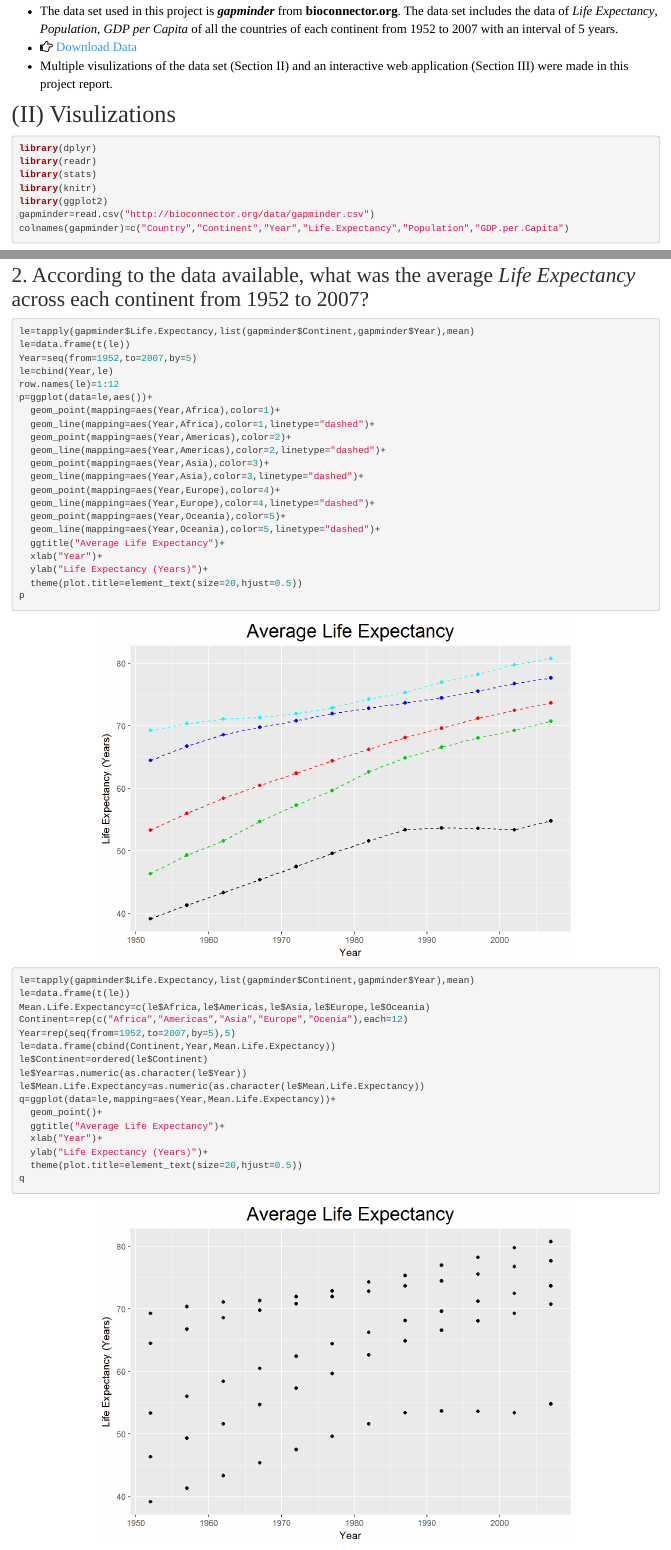
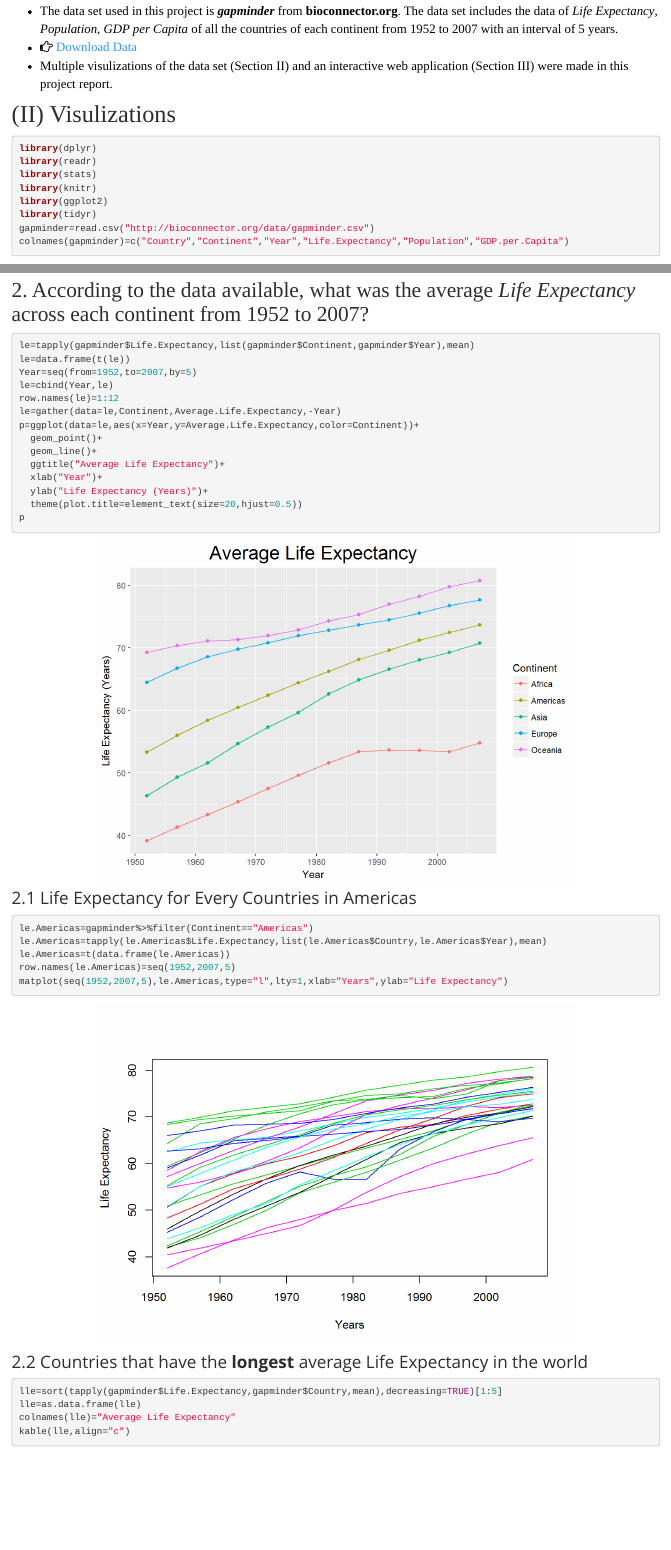
Before and after one commit to HarryLu95/dalu, an R Markdown document (Interactive_Web_App.Rmd): the page in a window 1100 px wide, from 200 px down, and a second part further down, joined at a grey line. The pictures show the output file Interactive_Web_App.html that the author committed with the source, opened offline; library style sheets and scripts come from the installed R packages.

Commit message:
UPDATE IWA

````diff
--- a/Interactive_Web_App.Rmd
+++ b/Interactive_Web_App.Rmd
@@ -22,6 +22,7 @@ library(readr)
 library(stats)
 library(knitr)
 library(ggplot2)
+library(tidyr)
 gapminder=read.csv("http://bioconnector.org/data/gapminder.csv")
 colnames(gapminder)=c("Country","Continent","Year","Life.Expectancy","Population","GDP.per.Capita")
 ```
@@ -47,39 +48,15 @@ le=data.frame(t(le))
 Year=seq(from=1952,to=2007,by=5)
 le=cbind(Year,le)
 row.names(le)=1:12
-p=ggplot(data=le,aes())+
-  geom_point(mapping=aes(Year,Africa),color=1)+
-  geom_line(mapping=aes(Year,Africa),color=1,linetype="dashed")+
-  geom_point(mapping=aes(Year,Americas),color=2)+
-  geom_line(mapping=aes(Year,Americas),color=2,linetype="dashed")+
-  geom_point(mapping=aes(Year,Asia),color=3)+
-  geom_line(mapping=aes(Year,Asia),color=3,linetype="dashed")+
-  geom_point(mapping=aes(Year,Europe),color=4)+
-  geom_line(mapping=aes(Year,Europe),color=4,linetype="dashed")+
-  geom_point(mapping=aes(Year,Oceania),color=5)+
-  geom_line(mapping=aes(Year,Oceania),color=5,linetype="dashed")+
+le=gather(data=le,Continent,Average.Life.Expectancy,-Year)
+p=ggplot(data=le,aes(x=Year,y=Average.Life.Expectancy,color=Continent))+
+  geom_point()+
+  geom_line()+
   ggtitle("Average Life Expectancy")+
   xlab("Year")+
   ylab("Life Expectancy (Years)")+
   theme(plot.title=element_text(size=20,hjust=0.5))
 p
-
-le=tapply(gapminder$Life.Expectancy,list(gapminder$Continent,gapminder$Year),mean)
-le=data.frame(t(le))
-Mean.Life.Expectancy=c(le$Africa,le$Americas,le$Asia,le$Europe,le$Oceania)
-Continent=rep(c("Africa","Americas","Asia","Europe","Ocenia"),each=12)
-Year=rep(seq(from=1952,to=2007,by=5),5)
-le=data.frame(cbind(Continent,Year,Mean.Life.Expectancy))
-le$Continent=ordered(le$Continent)
-le$Year=as.numeric(as.character(le$Year))
-le$Mean.Life.Expectancy=as.numeric(as.character(le$Mean.Life.Expectancy))
-q=ggplot(data=le,mapping=aes(Year,Mean.Life.Expectancy))+
-  geom_point()+
-  ggtitle("Average Life Expectancy")+
-  xlab("Year")+
-  ylab("Life Expectancy (Years)")+
-  theme(plot.title=element_text(size=20,hjust=0.5))
-q
 ```
 
 ###2.1 Life Expectancy for Every Countries in Americas
````
Also changed, not shown: Interactive_Web_App.html, Interactive_Web_App_files/figure-html/V2-1.png, Interactive_Web_App_files/figure-html/V2-2.png (deleted).
